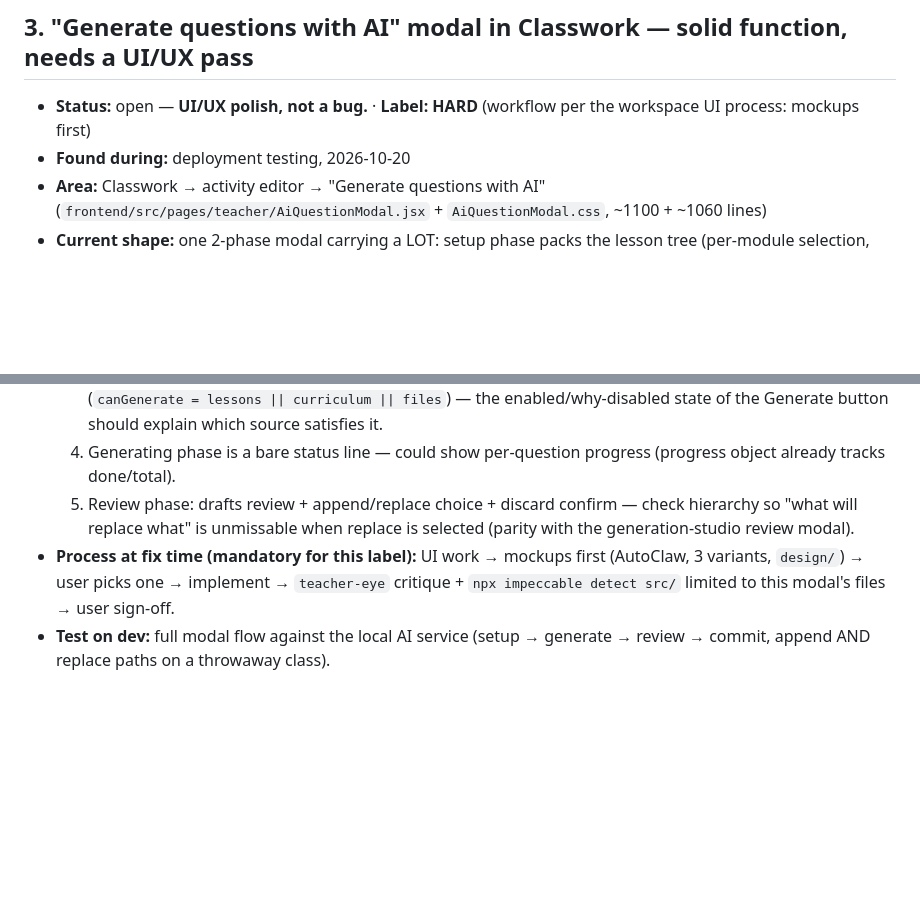
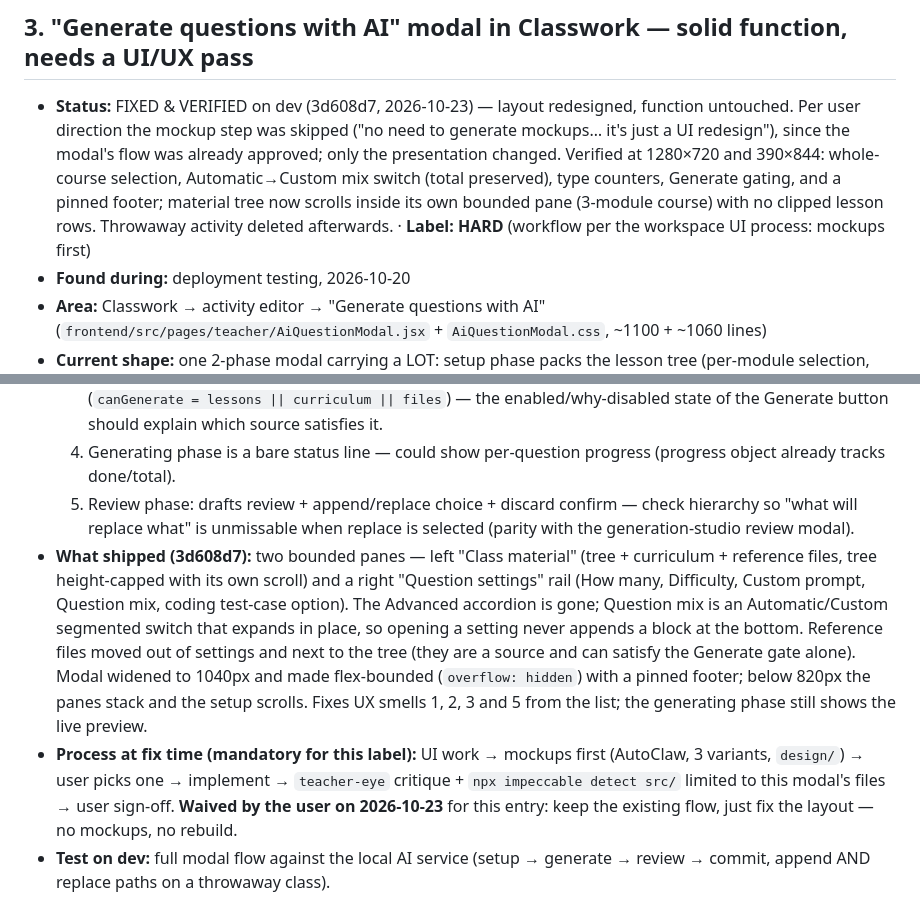
Before and after one commit to zeenify/instructAI, a Markdown page: bugtofix.md, 2 parts joined by grey strips. GitHub-like rendering; blank space fills up the shorter version.

Commit message:
docs: log the AI question modal redesign (#3)

```diff
--- a/bugtofix.md
+++ b/bugtofix.md
@@ -181,7 +181,7 @@ Difficulty labels (user-defined):
 
 ## 3. "Generate questions with AI" modal in Classwork — solid function, needs a UI/UX pass
 
-- **Status:** open — **UI/UX polish, not a bug.** · **Label: HARD** (workflow per the workspace UI process: mockups first)
+- **Status:** FIXED & VERIFIED on dev (3d608d7, 2026-10-23) — layout redesigned, function untouched. Per user direction the mockup step was skipped ("no need to generate mockups… it's just a UI redesign"), since the modal's flow was already approved; only the presentation changed. Verified at 1280×720 and 390×844: whole-course selection, Automatic→Custom mix switch (total preserved), type counters, Generate gating, and a pinned footer; material tree now scrolls inside its own bounded pane (3-module course) with no clipped lesson rows. Throwaway activity deleted afterwards. · **Label: HARD** (workflow per the workspace UI process: mockups first)
 - **Found during:** deployment testing, 2026-10-20
 - **Area:** Classwork → activity editor → "Generate questions with AI" (`frontend/src/pages/teacher/AiQuestionModal.jsx` + `AiQuestionModal.css`, ~1100 + ~1060 lines)
 - **Current shape:** one 2-phase modal carrying a LOT: setup phase packs the lesson tree (per-module selection, per-lesson text threshold), "use curriculum" toggle, focus textarea, file uploads, question-count stepper (1–20), difficulty, **per-type counts array** (mcq/true-false/etc. via `counts`/`ZERO_COUNTS`), coding-question meta + test-case toggle, and an "advanced" collapsible — then generating (progress line) → review drafts → commit with append/replace mode and discard-confirm. Everything works; the ask is a better experience, not a rebuild.
@@ -191,7 +191,8 @@ Difficulty labels (user-defined):
   3. Source selection UX: tree + curriculum toggle + files are three parallel sources with OR semantics (`canGenerate = lessons || curriculum || files`) — the enabled/why-disabled state of the Generate button should explain which source satisfies it.
   4. Generating phase is a bare status line — could show per-question progress (progress object already tracks done/total).
   5. Review phase: drafts review + append/replace choice + discard confirm — check hierarchy so "what will replace what" is unmissable when replace is selected (parity with the generation-studio review modal).
-- **Process at fix time (mandatory for this label):** UI work → mockups first (AutoClaw, 3 variants, `design/`) → user picks one → implement → `teacher-eye` critique + `npx impeccable detect src/` limited to this modal's files → user sign-off.
+- **What shipped (3d608d7):** two bounded panes — left "Class material" (tree + curriculum + reference files, tree height-capped with its own scroll) and a right "Question settings" rail (How many, Difficulty, Custom prompt, Question mix, coding test-case option). The Advanced accordion is gone; Question mix is an Automatic/Custom segmented switch that expands in place, so opening a setting never appends a block at the bottom. Reference files moved out of settings and next to the tree (they are a source and can satisfy the Generate gate alone). Modal widened to 1040px and made flex-bounded (`overflow: hidden`) with a pinned footer; below 820px the panes stack and the setup scrolls. Fixes UX smells 1, 2, 3 and 5 from the list; the generating phase still shows the live preview.
+- **Process at fix time (mandatory for this label):** UI work → mockups first (AutoClaw, 3 variants, `design/`) → user picks one → implement → `teacher-eye` critique + `npx impeccable detect src/` limited to this modal's files → user sign-off. **Waived by the user on 2026-10-23** for this entry: keep the existing flow, just fix the layout — no mockups, no rebuild.
 - **Test on dev:** full modal flow against the local AI service (setup → generate → review → commit, append AND replace paths on a throwaway class).
 
 ## 6. AI quiz generation caps at 20 questions — raise the cap (up to 100)? Decision needed
```
